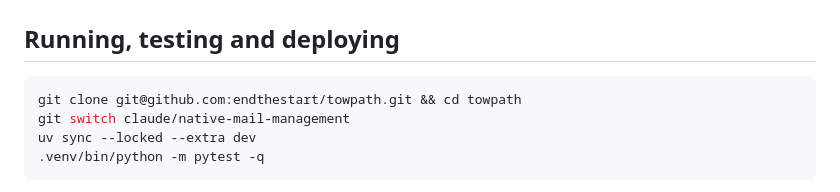
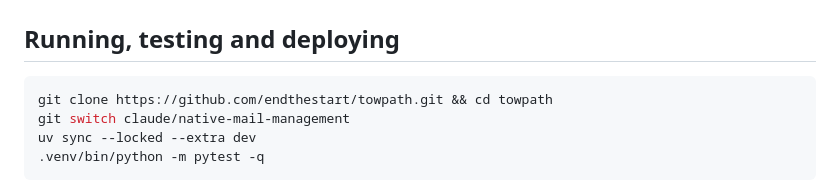
Before and after one commit to endthestart/towpath, a Markdown page: docs/HANDOFF.md, the part around the change. Drawn GitHub-style.

Commit message:
Clone over HTTPS in the handoff
The domain check reads the SSH remote as an address and rejects it.

````diff
--- a/docs/HANDOFF.md
+++ b/docs/HANDOFF.md
@@ -101,7 +101,7 @@ git. On a new machine, clone fresh from GitHub instead of moving the checkouts.
 ## Running, testing and deploying
 
 ```bash
-git clone git@github.com:endthestart/towpath.git && cd towpath
+git clone https://github.com/endthestart/towpath.git && cd towpath
 git switch claude/native-mail-management
 uv sync --locked --extra dev
 .venv/bin/python -m pytest -q
````
